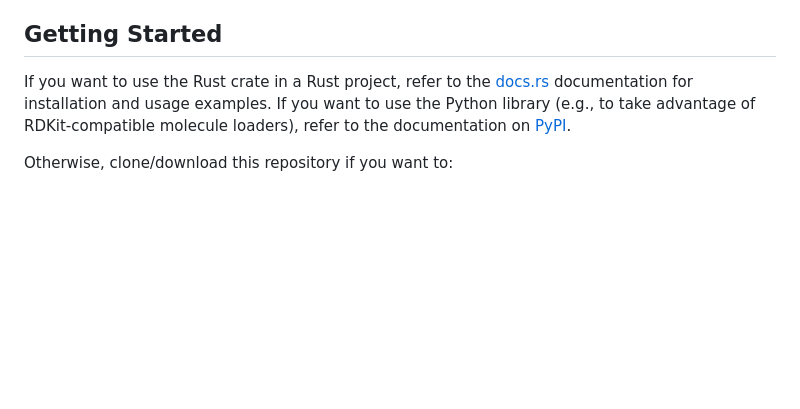
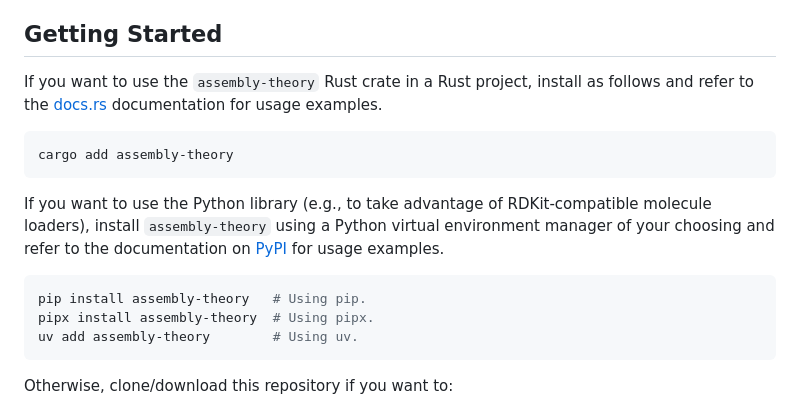
Before and after one commit to DaymudeLab/assembly-theory, a Markdown page: README.md, the part around the change. GitHub-like rendering; blank space fills up the shorter version.

Commit message:
docs: Add Rust crate/Python package install instructions to main README

````diff
--- a/README.md
+++ b/README.md
@@ -11,8 +11,19 @@ It is implemented in Rust and is available as a [Rust crate](https://crates.io/c
 
 ## Getting Started
 
-If you want to use the Rust crate in a Rust project, refer to the [docs.rs](https://docs.rs/assembly-theory) documentation for installation and usage examples.
-If you want to use the Python library (e.g., to take advantage of RDKit-compatible molecule loaders), refer to the documentation on [PyPI](https://pypi.org/project/assembly-theory/).
+If you want to use the `assembly-theory` Rust crate in a Rust project, install as follows and refer to the [docs.rs](https://docs.rs/assembly-theory) documentation for usage examples.
+
+```shell
+cargo add assembly-theory
+```
+
+If you want to use the Python library (e.g., to take advantage of RDKit-compatible molecule loaders), install `assembly-theory` using a Python virtual environment manager of your choosing and refer to the documentation on [PyPI](https://pypi.org/project/assembly-theory/) for usage examples.
+
+```shell
+pip install assembly-theory   # Using pip.
+pipx install assembly-theory  # Using pipx.
+uv add assembly-theory        # Using uv.
+```
 
 Otherwise, clone/download this repository if you want to:
 
````
